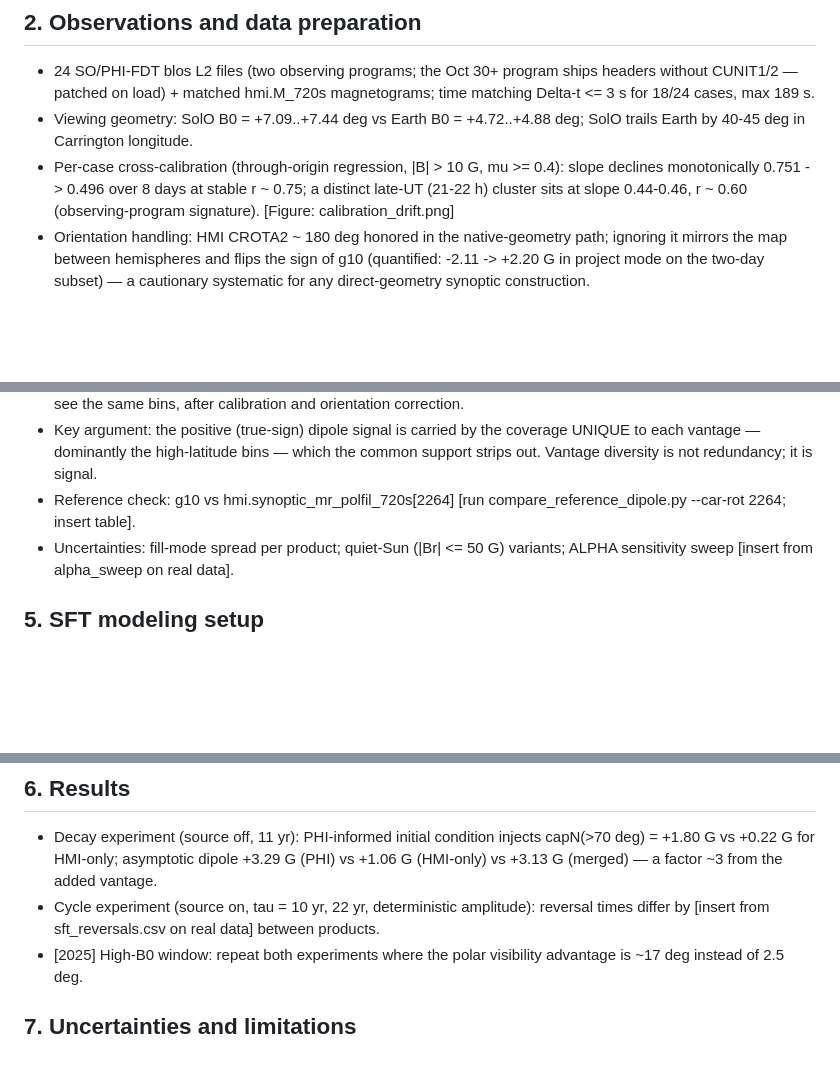
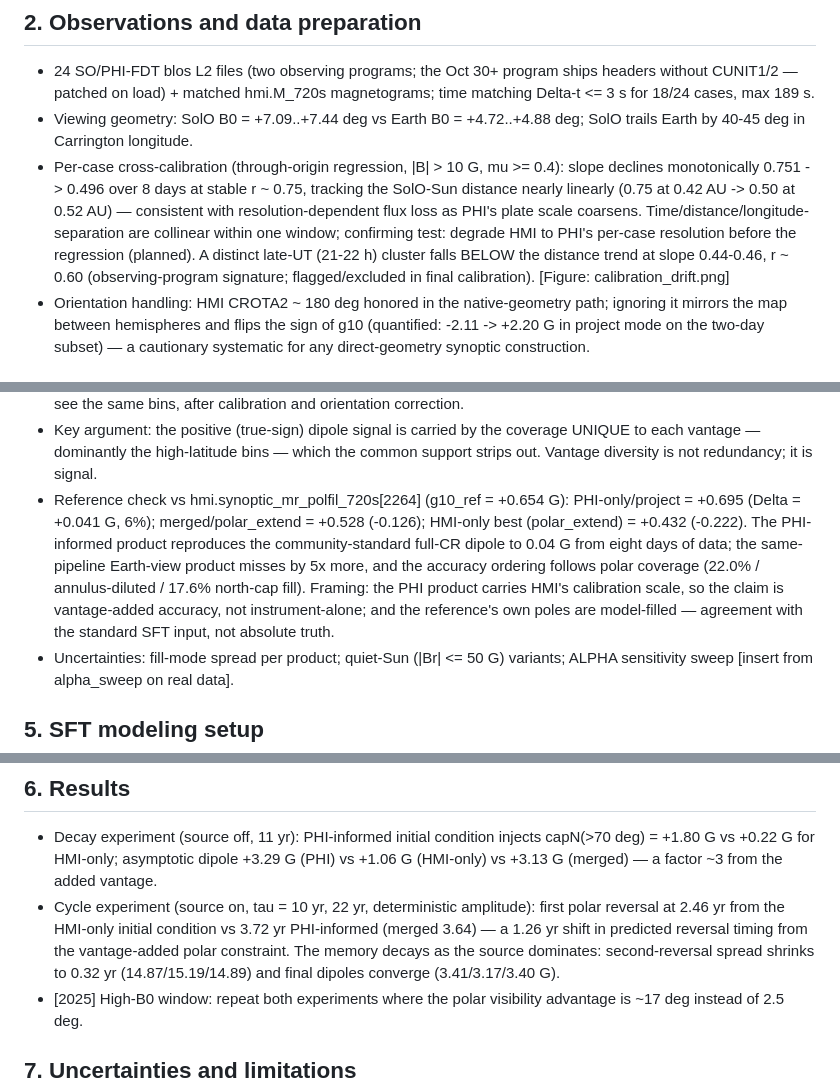
Before and after one commit to mtalafha90/Polar_dipole_SO_PHI, a Markdown page: docs/paper_outline.md, 3 parts joined by grey strips. GitHub-like rendering; blank space fills up the shorter version.

Commit message:
Fill paper outline with measured results from steps 1-3 (#14)
- Sec 2: calibration slope tracks SolO-Sun distance nearly linearly
  (0.75 at 0.42 AU -> 0.50 at 0.52 AU; resolution-loss hypothesis,
  degrade-HMI confirmation test planned); late-UT cluster falls below
  the distance trend.
- Sec 4: reference check vs hmi.synoptic_mr_polfil_720s[2264]
  (g10_ref = +0.654 G): PHI-only/project agrees to +0.041 G while the
  Earth-view product misses by 5x more; accuracy ordering follows
  polar coverage.
- Sec 6: source-on reversal timing shifts 1.26 yr (2.46 vs 3.72 yr)
  from the vantage-added polar constraint; memory decays by cycle 2.

Co-authored-by: Claude <noreply@anthropic.com>

```diff
--- a/docs/paper_outline.md
+++ b/docs/paper_outline.md
@@ -29,8 +29,14 @@ Carrington grid, per-case cross-calibration applied, quiet-Sun threshold
   deg; SolO trails Earth by 40-45 deg in Carrington longitude.
 - Per-case cross-calibration (through-origin regression, |B| > 10 G,
   mu >= 0.4): slope declines monotonically 0.751 -> 0.496 over 8 days at
-  stable r ~ 0.75; a distinct late-UT (21-22 h) cluster sits at
-  slope 0.44-0.46, r ~ 0.60 (observing-program signature).
+  stable r ~ 0.75, tracking the SolO-Sun distance nearly linearly
+  (0.75 at 0.42 AU -> 0.50 at 0.52 AU) — consistent with
+  resolution-dependent flux loss as PHI's plate scale coarsens.
+  Time/distance/longitude-separation are collinear within one window;
+  confirming test: degrade HMI to PHI's per-case resolution before the
+  regression (planned). A distinct late-UT (21-22 h) cluster falls
+  BELOW the distance trend at slope 0.44-0.46, r ~ 0.60
+  (observing-program signature; flagged/excluded in final calibration).
   [Figure: calibration_drift.png]
 - Orientation handling: HMI CROTA2 ~ 180 deg honored in the
   native-geometry path; ignoring it mirrors the map between hemispheres
@@ -67,8 +73,17 @@ Carrington grid, per-case cross-calibration applied, quiet-Sun threshold
   coverage UNIQUE to each vantage — dominantly the high-latitude bins —
   which the common support strips out. Vantage diversity is not
   redundancy; it is signal.
-- Reference check: g10 vs hmi.synoptic_mr_polfil_720s[2264]
-  [run compare_reference_dipole.py --car-rot 2264; insert table].
+- Reference check vs hmi.synoptic_mr_polfil_720s[2264]
+  (g10_ref = +0.654 G): PHI-only/project = +0.695 (Delta = +0.041 G, 6%);
+  merged/polar_extend = +0.528 (-0.126); HMI-only best (polar_extend) =
+  +0.432 (-0.222). The PHI-informed product reproduces the
+  community-standard full-CR dipole to 0.04 G from eight days of data;
+  the same-pipeline Earth-view product misses by 5x more, and the
+  accuracy ordering follows polar coverage (22.0% / annulus-diluted /
+  17.6% north-cap fill). Framing: the PHI product carries HMI's
+  calibration scale, so the claim is vantage-added accuracy, not
+  instrument-alone; and the reference's own poles are model-filled —
+  agreement with the standard SFT input, not absolute truth.
 - Uncertainties: fill-mode spread per product; quiet-Sun (|Br| <= 50 G)
   variants; ALPHA sensitivity sweep [insert from alpha_sweep on real
   data].
@@ -90,8 +105,12 @@ Carrington grid, per-case cross-calibration applied, quiet-Sun threshold
   dipole +3.29 G (PHI) vs +1.06 G (HMI-only) vs +3.13 G (merged) — a
   factor ~3 from the added vantage.
 - Cycle experiment (source on, tau = 10 yr, 22 yr, deterministic
-  amplitude): reversal times differ by [insert from sft_reversals.csv on
-  real data] between products.
+  amplitude): first polar reversal at 2.46 yr from the HMI-only initial
+  condition vs 3.72 yr PHI-informed (merged 3.64) — a 1.26 yr shift in
+  predicted reversal timing from the vantage-added polar constraint.
+  The memory decays as the source dominates: second-reversal spread
+  shrinks to 0.32 yr (14.87/15.19/14.89) and final dipoles converge
+  (3.41/3.17/3.40 G).
 - [2025] High-B0 window: repeat both experiments where the polar
   visibility advantage is ~17 deg instead of 2.5 deg.
 
```
